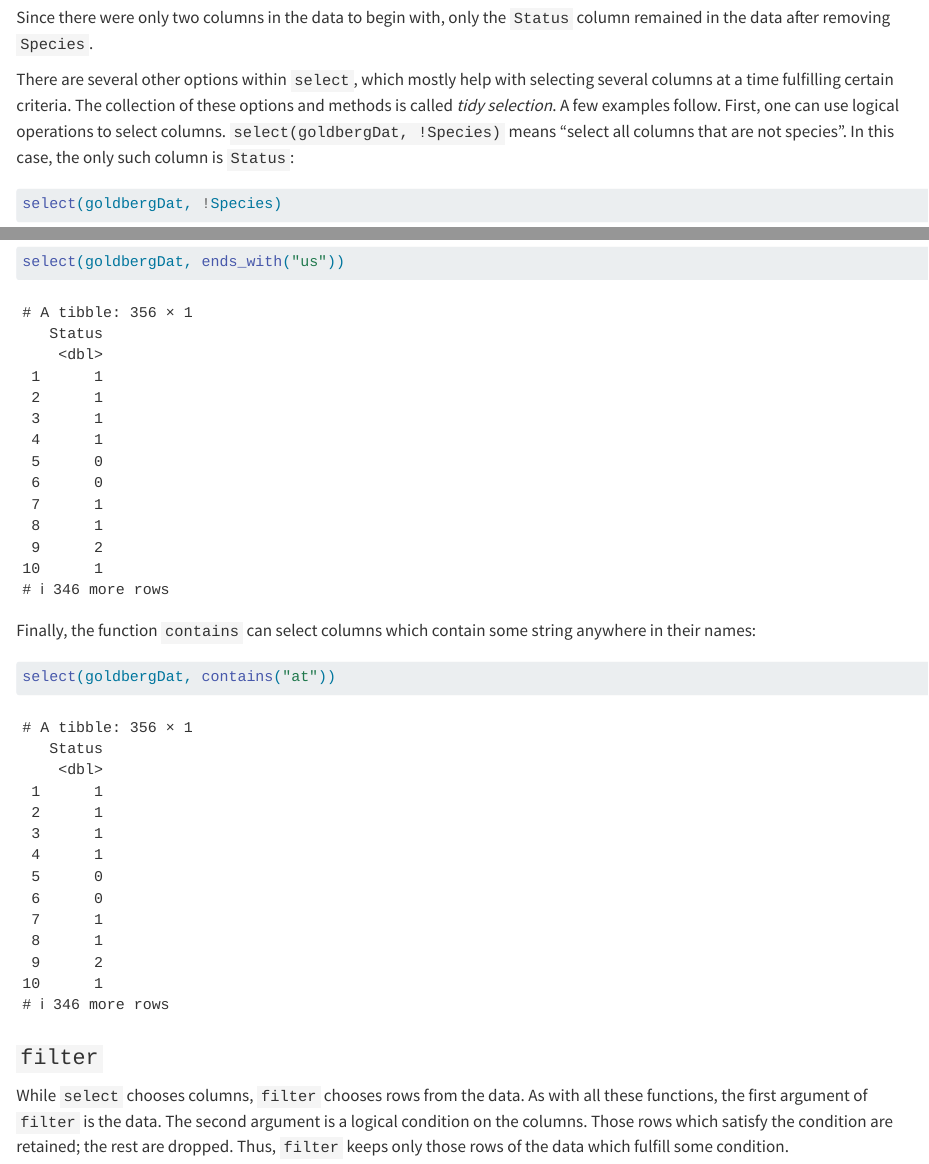
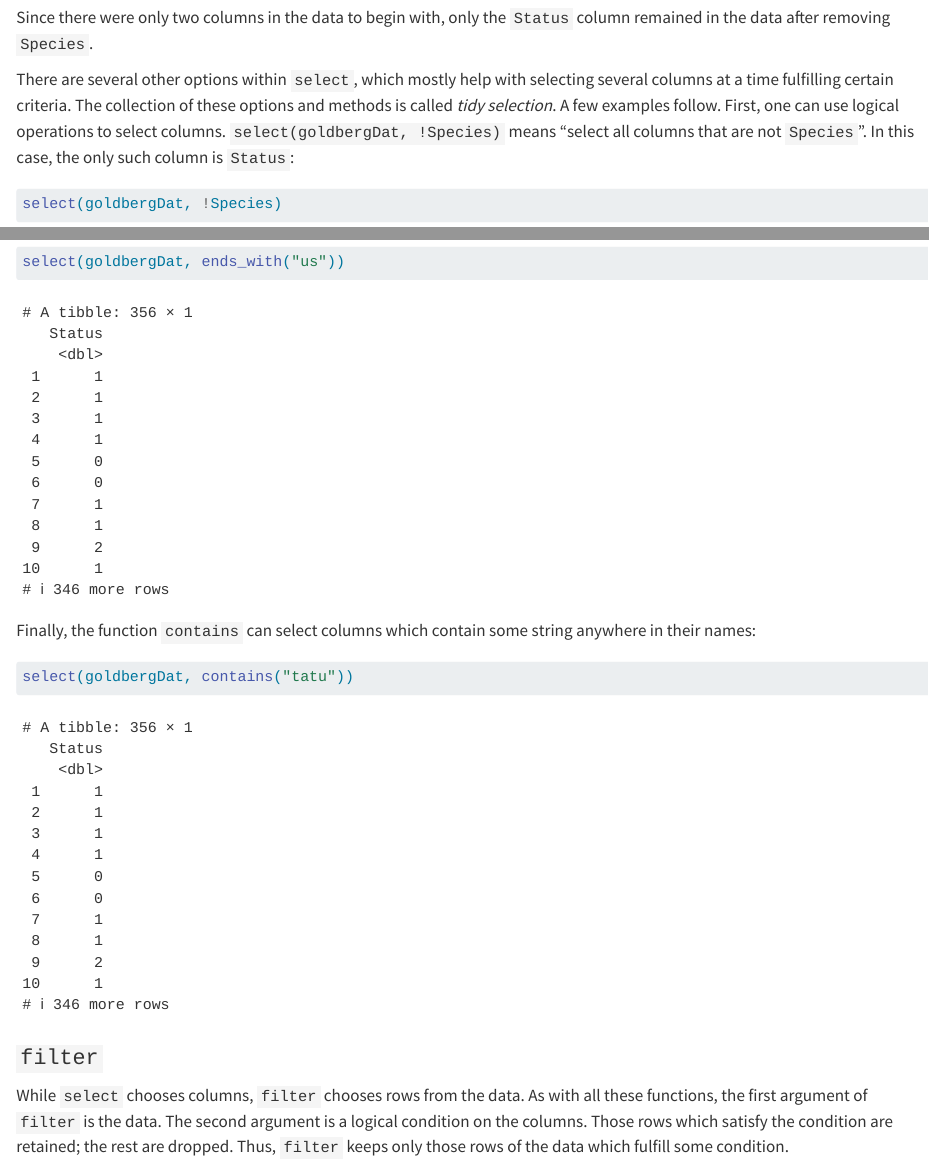
Before and after one commit to dysordys/data-with-R, a Quarto document (Basic_data_wrangling.qmd): the page in a window 1100 px wide, from 2000 px down, and a second part further down, joined at a grey line. Rendered offline with R 4.5, knitr and Pandoc in place of Quarto, with nearby package versions.

Commit message:
Typo fixes in Chapter 4

````diff
--- a/Basic_data_wrangling.qmd
+++ b/Basic_data_wrangling.qmd
@@ -34,7 +34,7 @@ select(goldbergDat, -Species)
 
 Since there were only two columns in the data to begin with, only the `Status` column remained in the data after removing `Species`.
 
-There are several other options within `select`, which mostly help with selecting several columns at a time fulfilling certain criteria. The collection of these options and methods is called *tidy selection*. A few examples follow. First, one can use logical operations to select columns. `select(goldbergDat, !Species)` means "select all columns that are not species". In this case, the only such column is `Status`:
+There are several other options within `select`, which mostly help with selecting several columns at a time fulfilling certain criteria. The collection of these options and methods is called *tidy selection*. A few examples follow. First, one can use logical operations to select columns. `select(goldbergDat, !Species)` means "select all columns that are not `Species`". In this case, the only such column is `Status`:
 
 ```{r}
 select(goldbergDat, !Species)
@@ -52,7 +52,7 @@ select(goldbergDat, ends_with("us"))
 Finally, the function `contains` can select columns which contain some string anywhere in their names:
 
 ```{r}
-select(goldbergDat, contains("at"))
+select(goldbergDat, contains("tatu"))
 ```
 
 ### `filter`
````
Also changed, not shown: docs/search.json, 70 other files.
